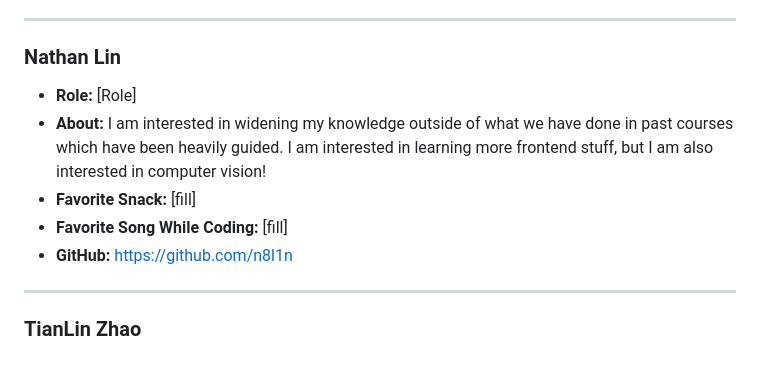
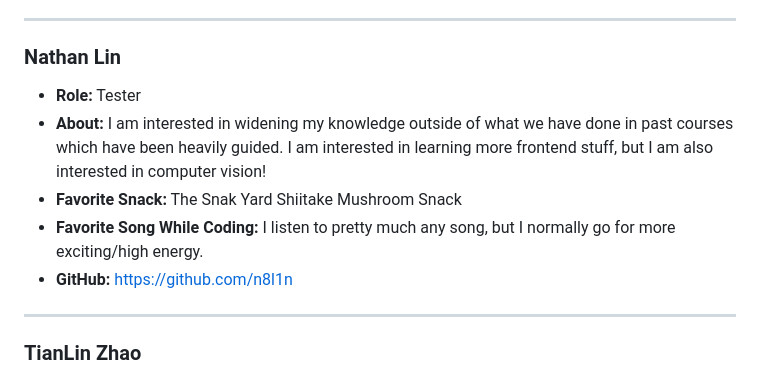
Before and after one commit to cse110-sp26-group03/cse110-sp26-group03, a Markdown page: admin/team.md, the part around the change. Drawn GitHub-style.

Commit message:
Updated Nathan's Entry

```diff
--- a/admin/team.md
+++ b/admin/team.md
@@ -114,11 +114,11 @@ We are a team of UC San Diego students brought together by a common goal of grow
 ---
 
 ### Nathan Lin
-- **Role:** [Role]
+- **Role:** Tester
 - **About:**
   I am interested in widening my knowledge outside of what we have done in past courses which have been heavily guided. I am interested in learning more frontend stuff, but I am also interested in computer vision!
-- **Favorite Snack:** [fill]
-- **Favorite Song While Coding:** [fill]
+- **Favorite Snack:** The Snak Yard Shiitake Mushroom Snack
+- **Favorite Song While Coding:** I listen to pretty much any song, but I normally go for  more exciting/high energy.
 - **GitHub:** https://github.com/n8l1n
 
 ---
```
